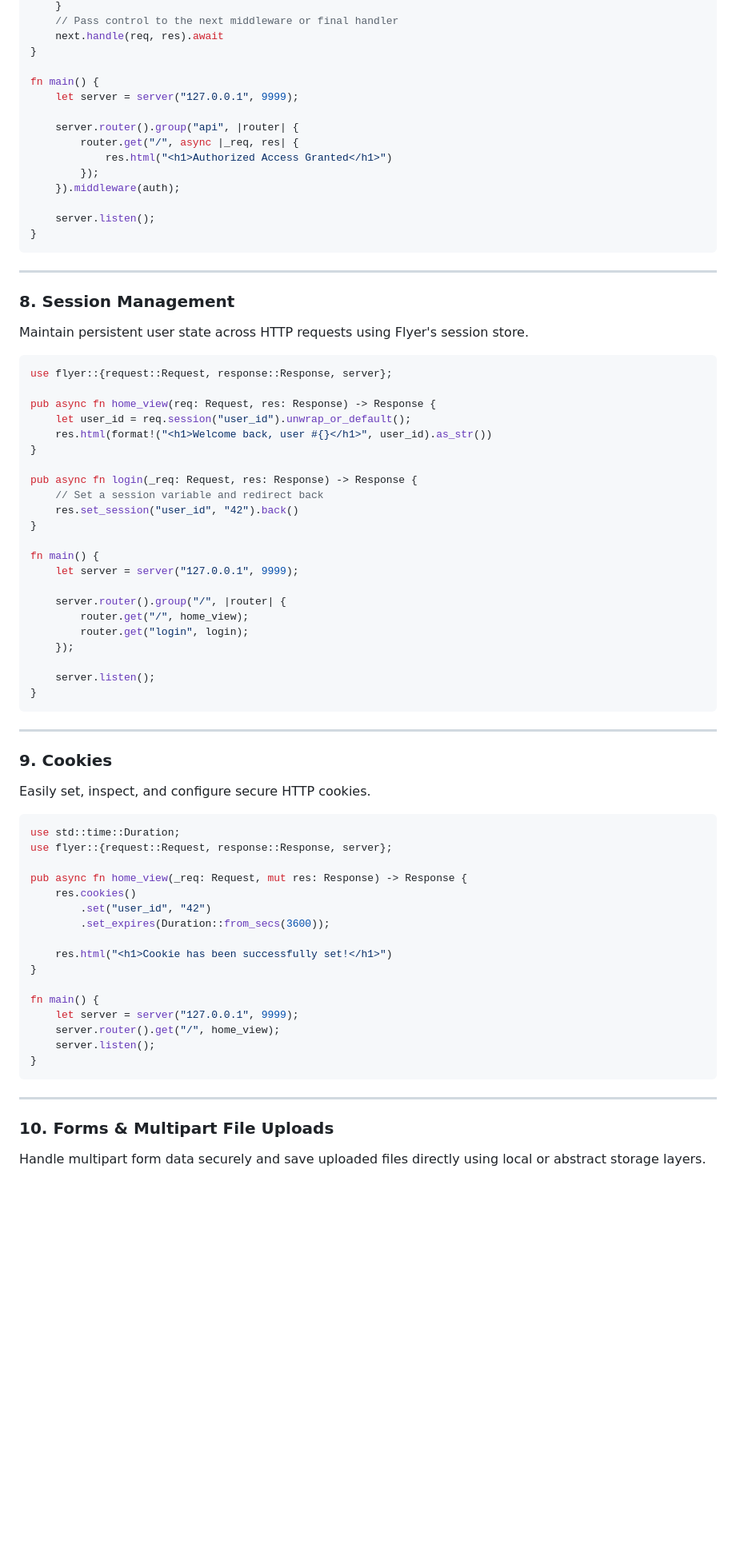
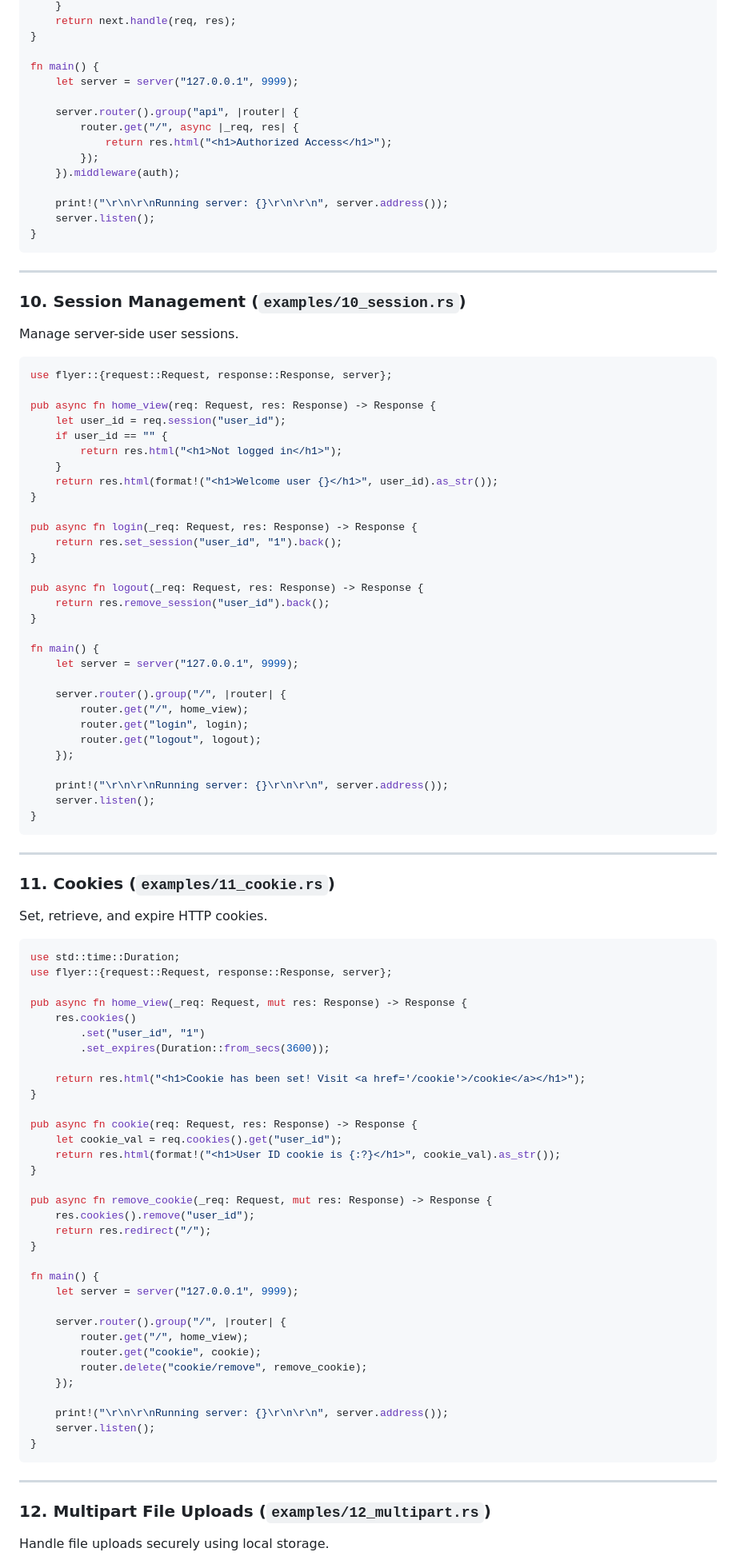
Before and after one commit to lucas11776-golang/flyer, a Markdown page: README.md, the part around one of its changes. Shown at 80% size. Rendered like a GitHub page; blank space fills up the shorter version.

````diff
--- a/README.md
+++ b/README.md
@@ -324,6 +384,5 @@ pub async fn auth(req: Request, res: Response, next: Next) -> Response {
     }
-    // Pass control to the next middleware or final handler
-    next.handle(req, res).await
+    return next.handle(req, res);
 }
 
 fn main() {
@@ -331,30 +390,37 @@ fn main() {
 
     server.router().group("api", |router| {
         router.get("/", async |_req, res| {
-            res.html("<h1>Authorized Access Granted</h1>")
+            return res.html("<h1>Authorized Access</h1>");
         });
     }).middleware(auth);
 
+    print!("\r\n\r\nRunning server: {}\r\n\r\n", server.address());
     server.listen();
 }
 ```
 
 ---
 
-### 8. Session Management
-Maintain persistent user state across HTTP requests using Flyer's session store.
+### 10. Session Management (`examples/10_session.rs`)
+Manage server-side user sessions.
 
 ```rust
 use flyer::{request::Request, response::Response, server};
 
 pub async fn home_view(req: Request, res: Response) -> Response {
-    let user_id = req.session("user_id").unwrap_or_default();
-    res.html(format!("<h1>Welcome back, user #{}</h1>", user_id).as_str())
+    let user_id = req.session("user_id");
+    if user_id == "" {
+        return res.html("<h1>Not logged in</h1>");
+    }
+    return res.html(format!("<h1>Welcome user {}</h1>", user_id).as_str());
 }
 
 pub async fn login(_req: Request, res: Response) -> Response {
-    // Set a session variable and redirect back
-    res.set_session("user_id", "42").back()
+    return res.set_session("user_id", "1").back();
+}
+
+pub async fn logout(_req: Request, res: Response) -> Response {
+    return res.remove_session("user_id").back();
 }
 
 fn main() {
@@ -363,16 +429,18 @@ fn main() {
     server.router().group("/", |router| {
         router.get("/", home_view);
         router.get("login", login);
+        router.get("logout", logout);
     });
 
+    print!("\r\n\r\nRunning server: {}\r\n\r\n", server.address());
     server.listen();
 }
 ```
 
 ---
 
-### 9. Cookies
-Easily set, inspect, and configure secure HTTP cookies.
+### 11. Cookies (`examples/11_cookie.rs`)
+Set, retrieve, and expire HTTP cookies.
 
 ```rust
 use std::time::Duration;
@@ -380,21 +448,38 @@ use flyer::{request::Request, response::Response, server};
 
 pub async fn home_view(_req: Request, mut res: Response) -> Response {
     res.cookies()
-        .set("user_id", "42")
+        .set("user_id", "1")
         .set_expires(Duration::from_secs(3600));
 
-    res.html("<h1>Cookie has been successfully set!</h1>")
+    return res.html("<h1>Cookie has been set! Visit <a href='/cookie'>/cookie</a></h1>");
+}
+
+pub async fn cookie(req: Request, res: Response) -> Response {
+    let cookie_val = req.cookies().get("user_id");
+    return res.html(format!("<h1>User ID cookie is {:?}</h1>", cookie_val).as_str());
+}
+
+pub async fn remove_cookie(_req: Request, mut res: Response) -> Response {
+    res.cookies().remove("user_id");
+    return res.redirect("/");
 }
 
 fn main() {
     let server = server("127.0.0.1", 9999);
-    server.router().get("/", home_view);
+
+    server.router().group("/", |router| {
+        router.get("/", home_view);
+        router.get("cookie", cookie);
+        router.delete("cookie/remove", remove_cookie);
+    });
+
+    print!("\r\n\r\nRunning server: {}\r\n\r\n", server.address());
     server.listen();
 }
 ```
 
 ---
 
-### 10. Forms & Multipart File Uploads
-Handle multipart form data securely and save uploaded files directly using local or abstract storage layers.
+### 12. Multipart File Uploads (`examples/12_multipart.rs`)
+Handle file uploads securely using local storage.
 
````
Also changed, not shown: other parts of README.md (+229 -212 lines).
